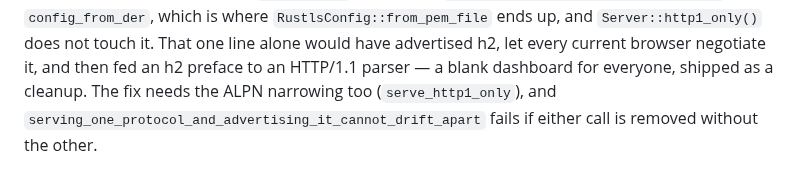
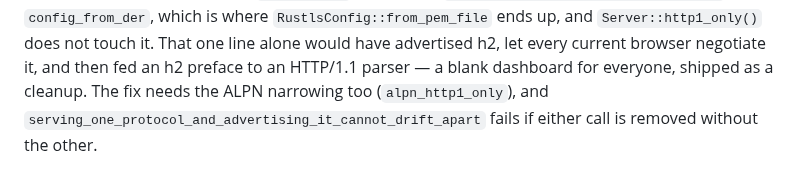
Before and after one commit to emrecdr/nestwatch, a Markdown page: docs/OPEN-FINDINGS.md, the part around the change. Drawn GitHub-style.

Commit message:
Name the ALPN helper the doc cites the way the code spells it
Not my change. This one line was left uncommitted in the shared working tree by
the concurrent session that made the rename, and it is committed here only
because the tree was asked to be brought to a clean state.

It is correct and it was stale: c014fb2 renamed the helper to alpn_http1_only,
and grep finds serve_http1_only nowhere in src or tests, so O81's prose was the
last place naming a symbol that no longer exists — in the file a reader consults
precisely to find out what is still true.

Separated from the review commit before it so the authorship stays legible and
so a revert of either does not disturb the other.

Claude-Session: https://claude.ai/code/session_01GFNgKTsgXZKN5c9STT1av7

```diff
--- a/docs/OPEN-FINDINGS.md
+++ b/docs/OPEN-FINDINGS.md
@@ -1350,7 +1350,7 @@ was right and the layer above it was not: `axum-server` hard-codes
 `RustlsConfig::from_pem_file` ends up, and `Server::http1_only()` does not touch it. That one line
 alone would have advertised h2, let every current browser negotiate it, and then fed an h2 preface
 to an HTTP/1.1 parser — a blank dashboard for everyone, shipped as a cleanup. The fix needs the
-ALPN narrowing too (`serve_http1_only`), and
+ALPN narrowing too (`alpn_http1_only`), and
 `serving_one_protocol_and_advertising_it_cannot_drift_apart` fails if either call is removed
 without the other.
 
```
